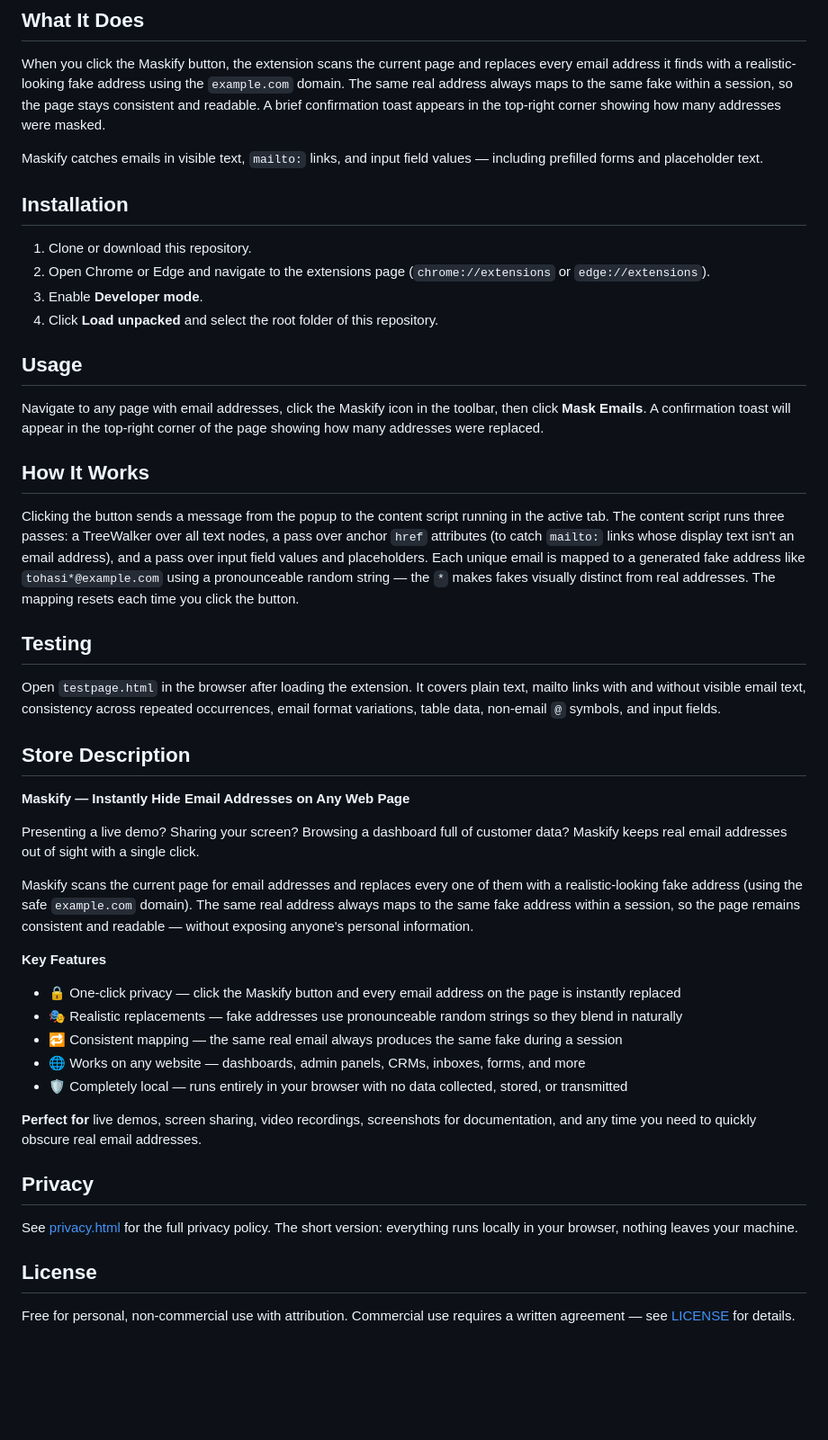
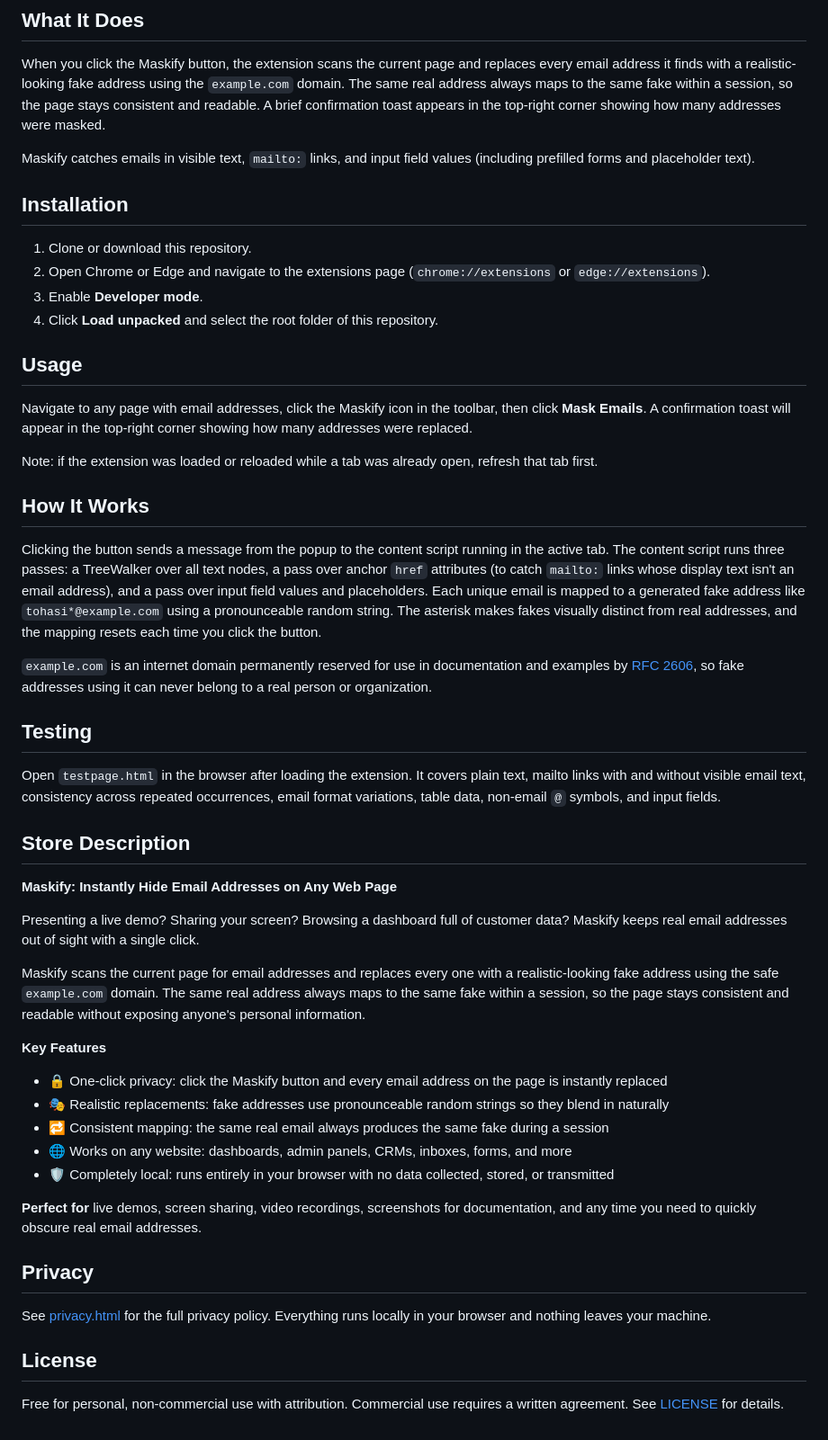
Before and after one commit to mike-mo/maskify, a Markdown page: README.md, the part around the change. Shown at 90% size. GitHub-like rendering; blank space fills up the shorter version.

Commit message:
Clean up README wording and add tab refresh note

```diff
--- a/README.md
+++ b/README.md
@@ -6,7 +6,7 @@ A Chrome and Edge extension that protects user privacy by replacing real email a
 
 When you click the Maskify button, the extension scans the current page and replaces every email address it finds with a realistic-looking fake address using the `example.com` domain. The same real address always maps to the same fake within a session, so the page stays consistent and readable. A brief confirmation toast appears in the top-right corner showing how many addresses were masked.
 
-Maskify catches emails in visible text, `mailto:` links, and input field values — including prefilled forms and placeholder text.
+Maskify catches emails in visible text, `mailto:` links, and input field values (including prefilled forms and placeholder text).
 
 ## Installation
 
@@ -17,11 +17,15 @@ Maskify catches emails in visible text, `mailto:` links, and input field values
 
 ## Usage
 
-Navigate to any page with email addresses, click the Maskify icon in the toolbar, then click **Mask Emails**. A confirmation toast will appear in the top-right corner of the page showing how many addresses were replaced.
+Navigate to any page with email addresses, click the Maskify icon in the toolbar, then click **Mask Emails**. A confirmation toast will appear in the top-right corner showing how many addresses were replaced.
+
+Note: if the extension was loaded or reloaded while a tab was already open, refresh that tab first.
 
 ## How It Works
 
-Clicking the button sends a message from the popup to the content script running in the active tab. The content script runs three passes: a TreeWalker over all text nodes, a pass over anchor `href` attributes (to catch `mailto:` links whose display text isn't an email address), and a pass over input field values and placeholders. Each unique email is mapped to a generated fake address like `tohasi*@example.com` using a pronounceable random string — the `*` makes fakes visually distinct from real addresses. The mapping resets each time you click the button.
+Clicking the button sends a message from the popup to the content script running in the active tab. The content script runs three passes: a TreeWalker over all text nodes, a pass over anchor `href` attributes (to catch `mailto:` links whose display text isn't an email address), and a pass over input field values and placeholders. Each unique email is mapped to a generated fake address like `tohasi*@example.com` using a pronounceable random string. The asterisk makes fakes visually distinct from real addresses, and the mapping resets each time you click the button.
+
+`example.com` is an internet domain permanently reserved for use in documentation and examples by [RFC 2606](https://www.rfc-editor.org/rfc/rfc2606), so fake addresses using it can never belong to a real person or organization.
 
 ## Testing
 
@@ -29,26 +33,26 @@ Open `testpage.html` in the browser after loading the extension. It covers plain
 
 ## Store Description
 
-**Maskify — Instantly Hide Email Addresses on Any Web Page**
+**Maskify: Instantly Hide Email Addresses on Any Web Page**
 
 Presenting a live demo? Sharing your screen? Browsing a dashboard full of customer data? Maskify keeps real email addresses out of sight with a single click.
 
-Maskify scans the current page for email addresses and replaces every one of them with a realistic-looking fake address (using the safe `example.com` domain). The same real address always maps to the same fake address within a session, so the page remains consistent and readable — without exposing anyone's personal information.
+Maskify scans the current page for email addresses and replaces every one with a realistic-looking fake address using the safe `example.com` domain. The same real address always maps to the same fake within a session, so the page stays consistent and readable without exposing anyone's personal information.
 
 **Key Features**
 
-- 🔒 One-click privacy — click the Maskify button and every email address on the page is instantly replaced
-- 🎭 Realistic replacements — fake addresses use pronounceable random strings so they blend in naturally
-- 🔁 Consistent mapping — the same real email always produces the same fake during a session
-- 🌐 Works on any website — dashboards, admin panels, CRMs, inboxes, forms, and more
-- 🛡️ Completely local — runs entirely in your browser with no data collected, stored, or transmitted
+- 🔒 One-click privacy: click the Maskify button and every email address on the page is instantly replaced
+- 🎭 Realistic replacements: fake addresses use pronounceable random strings so they blend in naturally
+- 🔁 Consistent mapping: the same real email always produces the same fake during a session
+- 🌐 Works on any website: dashboards, admin panels, CRMs, inboxes, forms, and more
+- 🛡️ Completely local: runs entirely in your browser with no data collected, stored, or transmitted
 
 **Perfect for** live demos, screen sharing, video recordings, screenshots for documentation, and any time you need to quickly obscure real email addresses.
 
 ## Privacy
 
-See [privacy.html](privacy.html) for the full privacy policy. The short version: everything runs locally in your browser, nothing leaves your machine.
+See [privacy.html](privacy.html) for the full privacy policy. Everything runs locally in your browser and nothing leaves your machine.
 
 ## License
 
-Free for personal, non-commercial use with attribution. Commercial use requires a written agreement — see [LICENSE](LICENSE) for details.
+Free for personal, non-commercial use with attribution. Commercial use requires a written agreement. See [LICENSE](LICENSE) for details.
```
